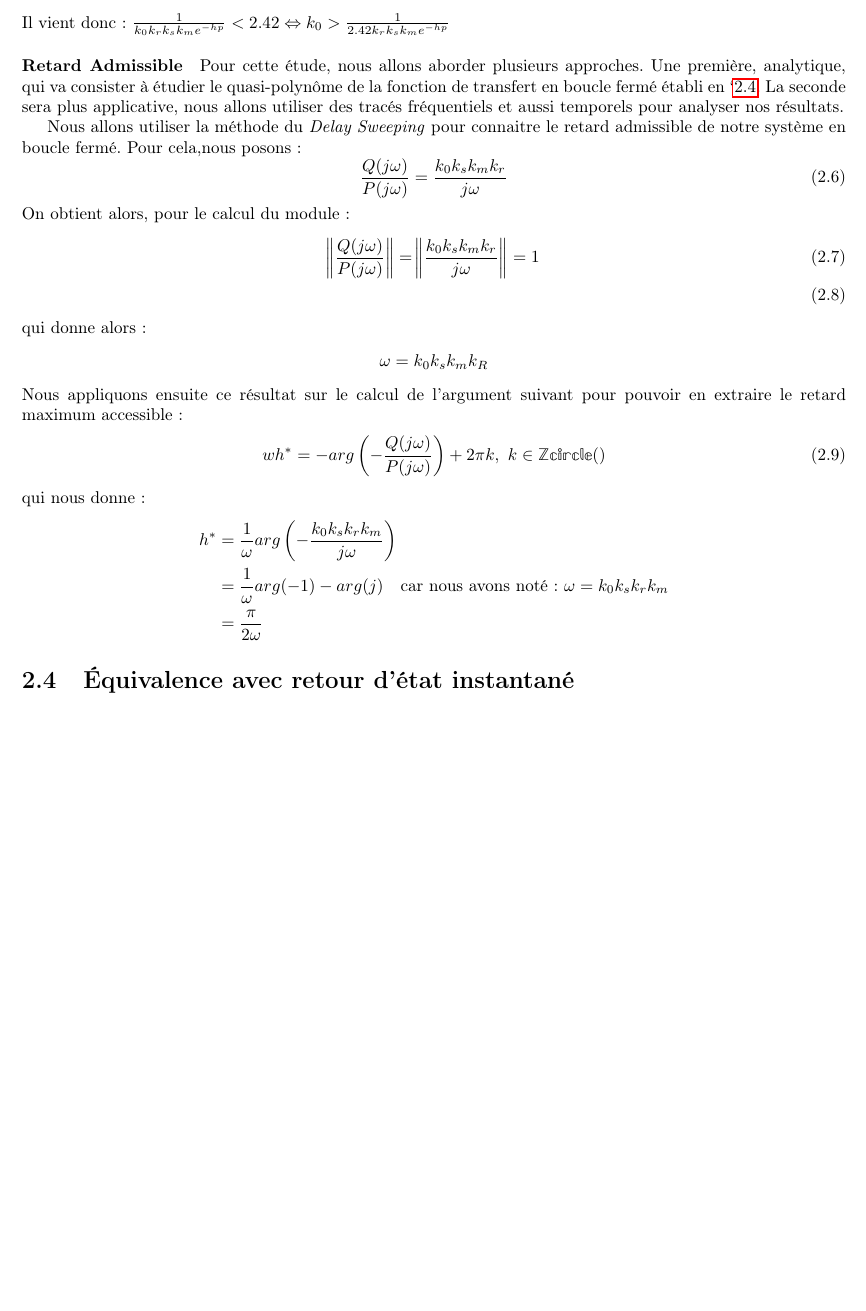
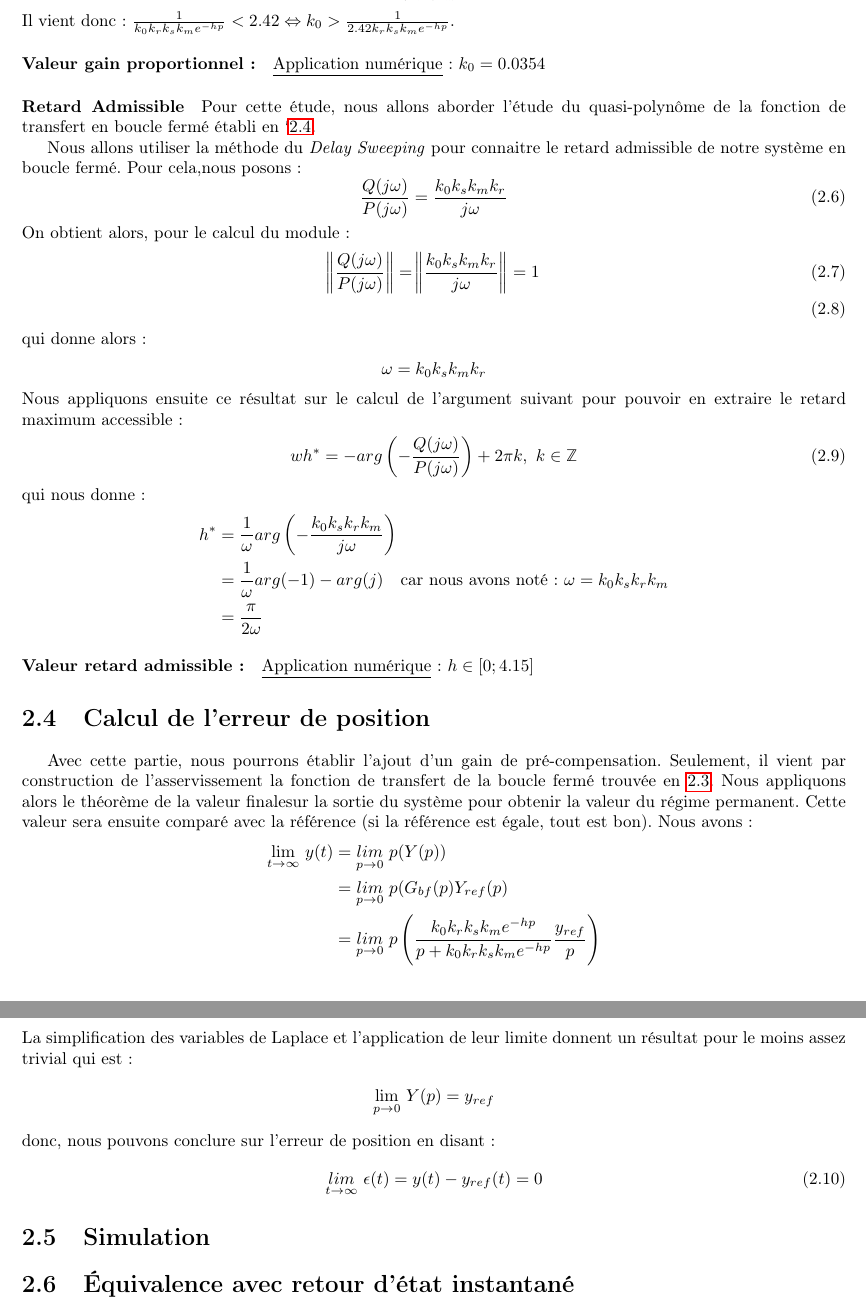
Before and after one commit to lucienRakotomalala/Synthese_de_commande_a_retard, a LaTeX document (Rapport_TP/main.tex, which reads Rapport_TP/II/chap2.tex): part of page 9 of 15 before the commit and two parts of pages 9 and 10 of 16 after it, the two joined at a grey line, cut so that both start at the same text, the shorter picture padded with empty space. Compiled offline with pdfLaTeX.

Commit message:
Fin calcul erreur de position
	reste a faire : Simulation(explication)
			Ajout annexe

```diff
--- a/Rapport_TP/II/chap2.tex
+++ b/Rapport_TP/II/chap2.tex
@@ -39,12 +40,11 @@ Pour une identification de ces paramètres, nous prenons la fonction de transfer
 \begin{equation}
 G_{bf} = \frac{1}{\frac{1}{k_0k_rk_sk_me^{-hp}}p+1}
 \end{equation}
-Il vient donc : $\frac{1}{k_0k_rk_sk_me^{-hp}} < 2.42 \Leftrightarrow k_0 > \frac{1}{2.42k_rk_sk_me^{-hp}}$
+Il vient donc : $\frac{1}{k_0k_rk_sk_me^{-hp}} < 2.42 \Leftrightarrow k_0 > \frac{1}{2.42k_rk_sk_me^{-hp}}$.
 
-
+\paragraph*{Valeur gain proportionnel : }\underline{Application numérique} : $k_0 = 0.0354$
 \paragraph*{Retard Admissible}
-Pour cette étude, nous allons aborder plusieurs approches. Une première, analytique, qui va consister à étudier le quasi-polynôme de la fonction de transfert en boucle fermé établi en `\ref{eqn:quasipolynome_CPD}. La seconde sera plus applicative, nous allons utiliser des tracés fréquentiels et aussi temporels pour analyser nos résultats.
-
+Pour cette étude, nous allons aborder l'étude du quasi-polynôme de la fonction de transfert en boucle fermé établi en `\ref{eqn:quasipolynome_CPD}.
 
 Nous allons utiliser la méthode du \emph{Delay Sweeping} pour connaitre le retard admissible de notre système en boucle fermé. Pour cela,nous posons :
 \begin{equation}\label{eqn:delaySweepingCorPD}
@@ -56,11 +56,11 @@ On obtient alors, pour le calcul du module :
 \end{align}
 qui donne alors :
 \begin{align*}
-\omega= k_0k_sk_mk_R
+\omega= k_0k_sk_mk_r
 \end{align*}
 Nous appliquons ensuite ce résultat sur le calcul de l'argument suivant pour pouvoir en extraire le retard maximum accessible :
 \begin{align}
-&wh^* = -arg\left(-\frac{Q(j\omega)}{P(j\omega)}\right)+2\pi k,\ k \in  \mathbb{Zcircle ()}
+&wh^* = -arg\left(-\frac{Q(j\omega)}{P(j\omega)}\right)+2\pi k,\ k \in  \mathbb{Z}
 \end{align}
 qui nous donne :
 \begin{align*}
@@ -68,6 +68,27 @@ h^* &= \frac{1}{\omega}arg\left(-\frac{k_0k_sk_rk_m}{j\omega}\right)\\
 	&= \frac{1}{\omega}arg(-1)	- arg(j)\ \ \text{     car nous avons noté : } \omega = k_0k_sk_rk_m\\
 	&= \frac{\pi}{2 \omega}
 \end{align*}
+
+\paragraph*{Valeur retard admissible : }\underline{Application numérique} : $h \in [0; 4.15]$
+\section{Calcul de l'erreur de position}
+Avec cette partie, nous pourrons établir l'ajout d'un gain de pré-compensation. Seulement, il vient par construction de l'asservissement la fonction de transfert de la boucle fermé trouvée en \ref{eqn:boucleFermeC_PD_detaillé}. Nous appliquons alors le théorème de la valeur finalesur la sortie du système pour obtenir la valeur du régime permanent. Cette valeur sera ensuite comparé avec la référence (si la référence est égale, tout est bon). Nous avons :
+\begin{align*}
+\underset{t\rightarrow \infty}{\lim}\ y(t) 	&= \underset{ p\rightarrow 0 }{lim} \ p(Y(p))\\
+  											&= \underset{p\rightarrow 0}{lim}\ p(G_{bf}(p)Y_{ref}(p)\\
+  											&= \underset{p\rightarrow 0}{lim}\ p \left(\frac{k_0k_rk_sk_me^{-hp}}{p+k_0k_rk_sk_me^{-hp}} \frac{y_{ref}}{p}\right)
+\end{align*}
+La simplification des variables de Laplace et l'application de leur limite donnent un résultat pour le moins assez trivial qui est :
+\begin{align*}
+\underset{p\rightarrow 0}{\lim}\ Y(p) = y_{ref}
+\end{align*}
+donc, nous pouvons conclure sur l'erreur de position en disant :
+\begin{equation}
+\underset{t \rightarrow \infty}{lim}\ \epsilon(t) = y(t) - y_{ref}(t) = 0
+\end{equation}
+
+\section{Simulation}
+
+
 \section{Équivalence avec retour d'état instantané}
 Pour une loi de commande PD avec comme polynôme $Q(p) = k_1+k_2p+...+k_np^n$ dans la boucle d'asservissement, nous pouvons écrire le développement suivant :
 \begin{align*}
```
Also changed, not shown: Rapport_TP/main.pdf, Rapport_TP/II/chap2.tex (3 more changed lines), 2 other files.
